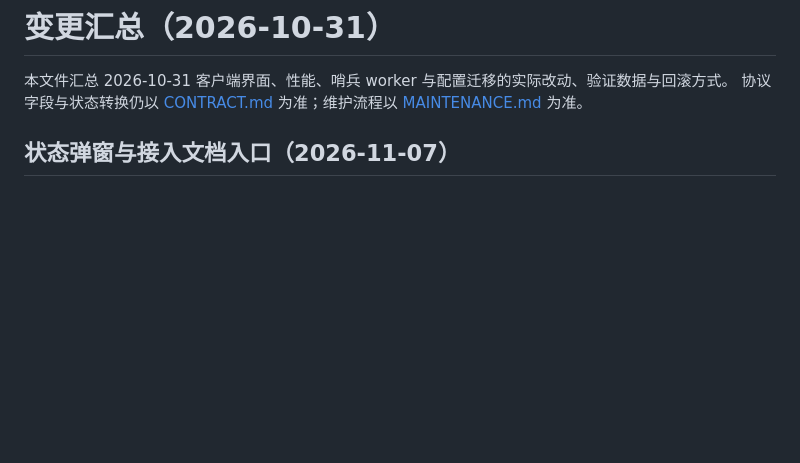
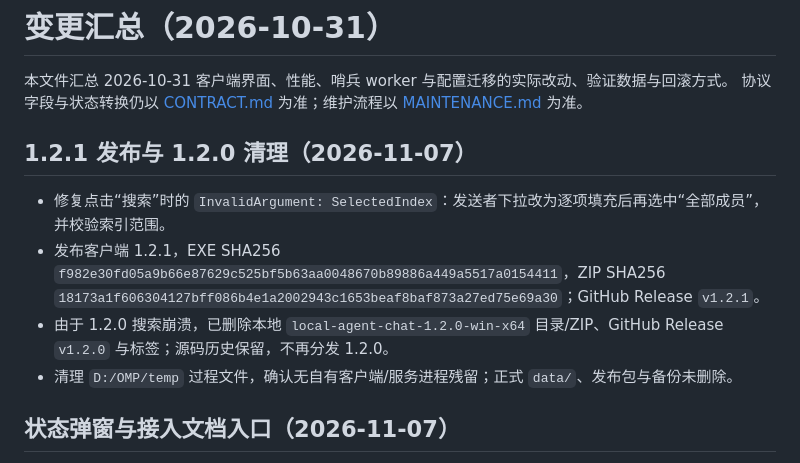
Before and after one commit to Brian98Z/local-agent-chat, a Markdown page: CHANGELOG.md, the part around the change. GitHub-like rendering; blank space fills up the shorter version.

```diff
--- a/CHANGELOG.md
+++ b/CHANGELOG.md
@@ -2,6 +2,13 @@
 
 本文件汇总 2026-10-31 客户端界面、性能、哨兵 worker 与配置迁移的实际改动、验证数据与回滚方式。
 协议字段与状态转换仍以 [CONTRACT.md](CONTRACT.md) 为准；维护流程以 [MAINTENANCE.md](MAINTENANCE.md) 为准。
+
+## 1.2.1 发布与 1.2.0 清理（2026-11-07）
+
+- 修复点击“搜索”时的 `InvalidArgument: SelectedIndex`：发送者下拉改为逐项填充后再选中“全部成员”，并校验索引范围。
+- 发布客户端 1.2.1，EXE SHA256 `f982e30fd05a9b66e87629c525bf5b63aa0048670b89886a449a5517a0154411`，ZIP SHA256 `18173a1f606304127bff086b4e1a2002943c1653beaf8baf873a27ed75e69a30`；GitHub Release `v1.2.1`。
+- 由于 1.2.0 搜索崩溃，已删除本地 `local-agent-chat-1.2.0-win-x64` 目录/ZIP、GitHub Release `v1.2.0` 与标签；源码历史保留，不再分发 1.2.0。
+- 清理 `D:/OMP/temp` 过程文件，确认无自有客户端/服务进程残留；正式 `data/`、发布包与备份未删除。
 
 ## 状态弹窗与接入文档入口（2026-11-07）
 
```
Also changed, not shown: MAINTENANCE.md (+7 -2 lines), README.md (+8 -0 lines).
